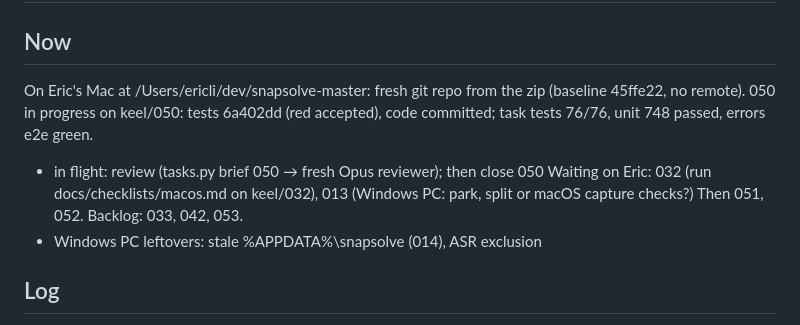
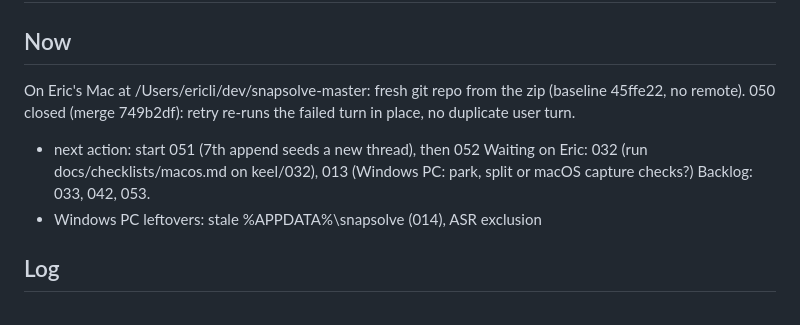
Before and after one commit to ericyjl01/snapsolve, a Markdown page: PROJECT_STATE.md, the part around the change. Drawn GitHub-style.

Commit message:
keel: memory

```diff
--- a/PROJECT_STATE.md
+++ b/PROJECT_STATE.md
@@ -2,10 +2,10 @@
 
 ## Now
 On Eric's Mac at /Users/ericli/dev/snapsolve-master: fresh git repo from the zip (baseline 45ffe22, no remote).
-050 in progress on keel/050: tests 6a402dd (red accepted), code committed; task tests 76/76, unit 748 passed, errors e2e green.
-- in flight: review (tasks.py brief 050 → fresh Opus reviewer); then close 050
+050 closed (merge 749b2df): retry re-runs the failed turn in place, no duplicate user turn.
+- next action: start 051 (7th append seeds a new thread), then 052
 Waiting on Eric: 032 (run docs/checklists/macos.md on keel/032), 013 (Windows PC: park, split or macOS capture checks?)
-Then 051, 052. Backlog: 033, 042, 053.
+Backlog: 033, 042, 053.
 - Windows PC leftovers: stale %APPDATA%\snapsolve (014), ASR exclusion
 
 ## Log
```
Also changed, not shown: archive/PROJECT_STATE.archive.md (+1 -0 lines).
